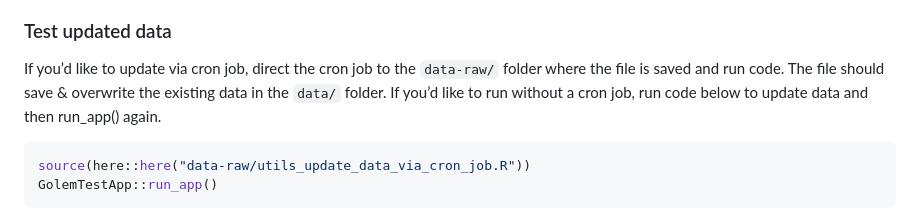
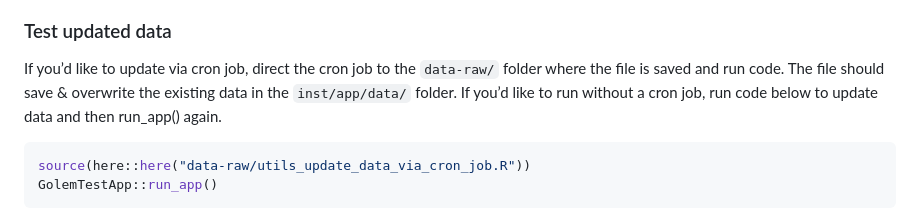
Before and after one commit to caitobrien/GolemTestApp, a Markdown page: README.md, the part around the change printed below. GitHub-like rendering.

Commit message:
Update README.md
minor edits

```diff
--- a/README.md
+++ b/README.md
@@ -73,7 +73,7 @@ Alternatively, the app can be run by accessing the dev/run_dev.R file.
 
 If you’d like to update via cron job, direct the cron job to the
 `data-raw/` folder where the file is saved and run code. The file should
-save & overwrite the existing data in the `data/` folder. If you’d like
+save & overwrite the existing data in the `inst/app/data/` folder. If you’d like
 to run without a cron job, run code below to update data and then
 run_app() again.
 
```
Also changed, not shown: other parts of README.md (+1 -1 lines).
